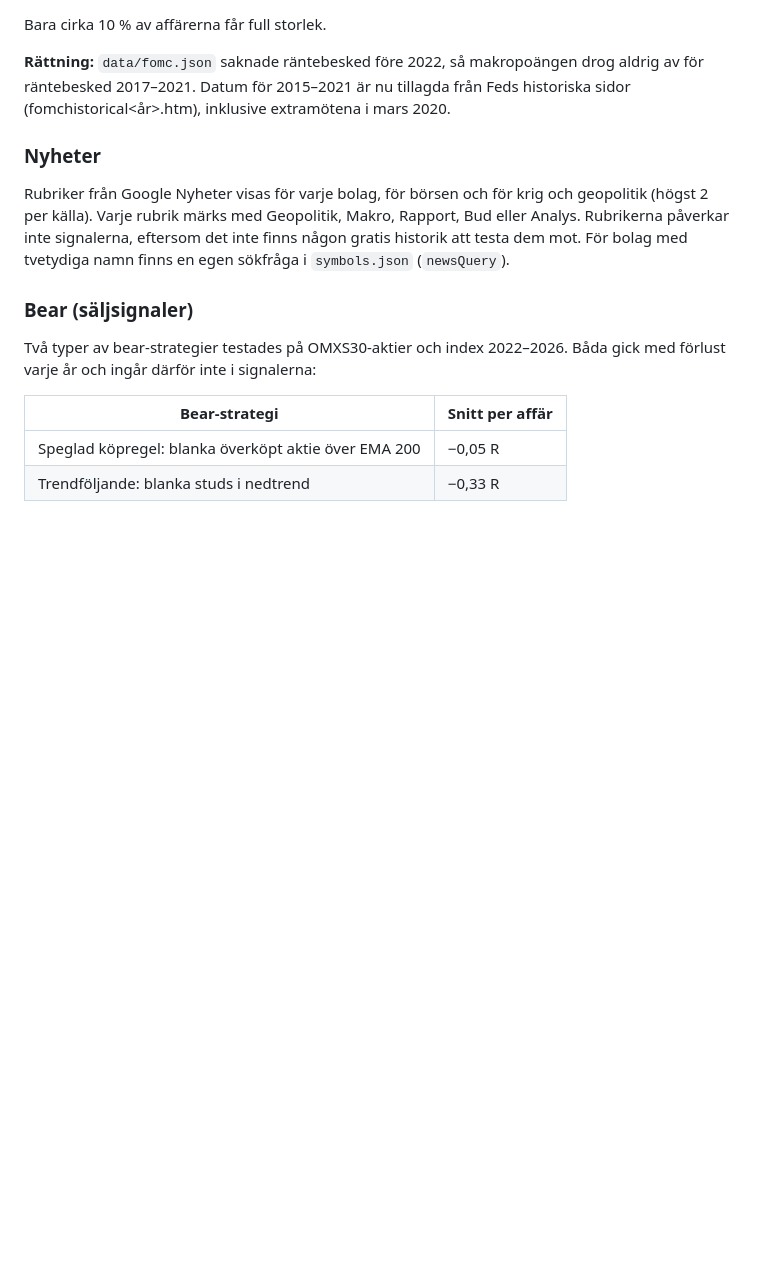
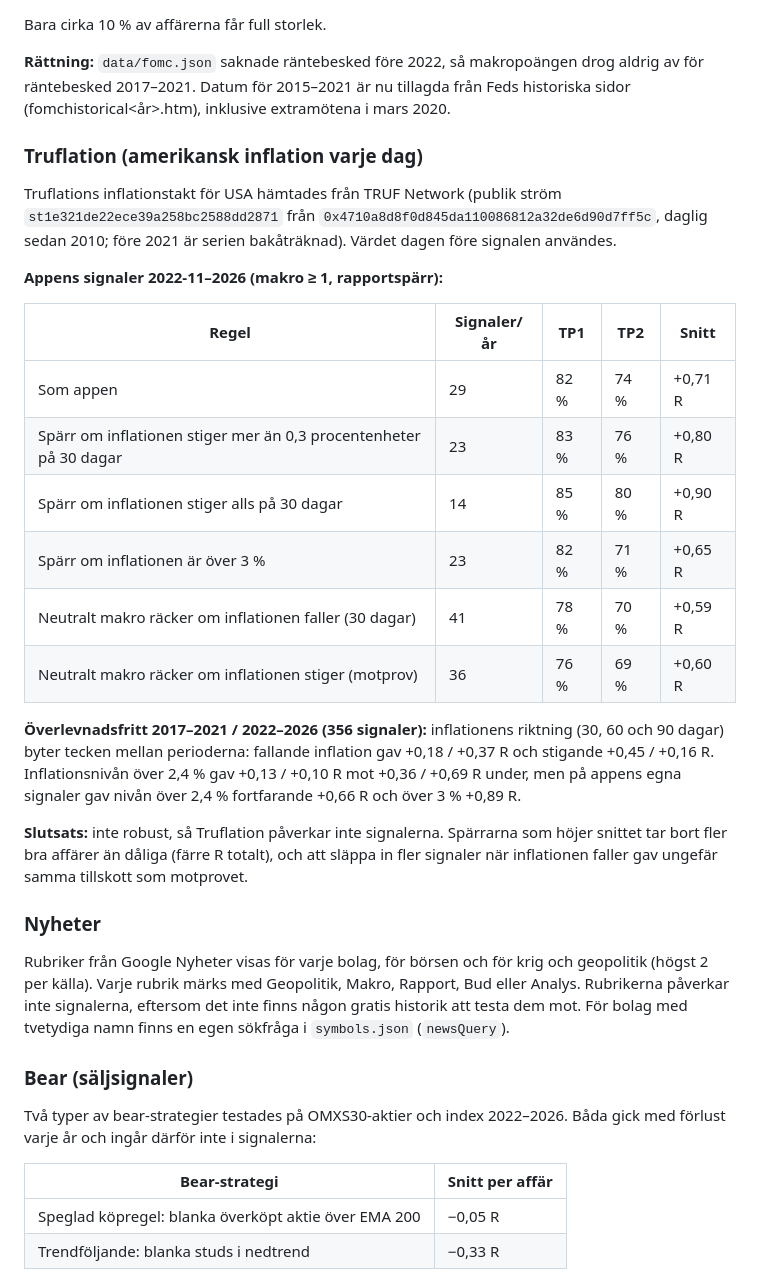
Before and after one commit to EnCodecwtf/omx-analys, a Markdown page: README.md, the part around the change. Drawn GitHub-style; blank space fills up the shorter version.

Commit message:
README: test av Truflation som makrofilter
Co-Authored-By: Claude Opus 5.5 <noreply@anthropic.com>
Claude-Session: https://claude.ai/code/session_01Euj93ZzpSSbQBtTzRwizxv

```diff
--- a/README.md
+++ b/README.md
@@ -207,6 +207,31 @@ Bara cirka 10 % av affärerna får full storlek.
 
 **Rättning:** `data/fomc.json` saknade räntebesked före 2022, så makropoängen drog aldrig av för räntebesked 2017–2021.
 Datum för 2015–2021 är nu tillagda från Feds historiska sidor (fomchistorical<år>.htm), inklusive extramötena i mars 2020.
+
+### Truflation (amerikansk inflation varje dag)
+Truflations inflationstakt för USA hämtades från TRUF Network (publik ström `st1e321de22ece39a258bc2588dd2871`
+från `0x4710a8d8f0d845da110086812a32de6d90d7ff5c`, daglig sedan 2010; före 2021 är serien bakåträknad).
+Värdet dagen före signalen användes.
+
+**Appens signaler 2022-11–2026 (makro ≥ 1, rapportspärr):**
+
+| Regel | Signaler/år | TP1 | TP2 | Snitt |
+|---|---|---|---|---|
+| Som appen | 29 | 82 % | 74 % | +0,71 R |
+| Spärr om inflationen stiger mer än 0,3 procentenheter på 30 dagar | 23 | 83 % | 76 % | +0,80 R |
+| Spärr om inflationen stiger alls på 30 dagar | 14 | 85 % | 80 % | +0,90 R |
+| Spärr om inflationen är över 3 % | 23 | 82 % | 71 % | +0,65 R |
+| Neutralt makro räcker om inflationen faller (30 dagar) | 41 | 78 % | 70 % | +0,59 R |
+| Neutralt makro räcker om inflationen stiger (motprov) | 36 | 76 % | 69 % | +0,60 R |
+
+**Överlevnadsfritt 2017–2021 / 2022–2026 (356 signaler):** inflationens riktning (30, 60 och 90 dagar) byter tecken
+mellan perioderna: fallande inflation gav +0,18 / +0,37 R och stigande +0,45 / +0,16 R. Inflationsnivån över 2,4 % gav
++0,13 / +0,10 R mot +0,36 / +0,69 R under, men på appens egna signaler gav nivån över 2,4 % fortfarande +0,66 R
+och över 3 % +0,89 R.
+
+**Slutsats:** inte robust, så Truflation påverkar inte signalerna. Spärrarna som höjer snittet tar bort fler bra
+affärer än dåliga (färre R totalt), och att släppa in fler signaler när inflationen faller gav ungefär samma
+tillskott som motprovet.
 
 ### Nyheter
 Rubriker från Google Nyheter visas för varje bolag, för börsen och för krig och geopolitik (högst 2 per källa). Varje rubrik märks med
```
